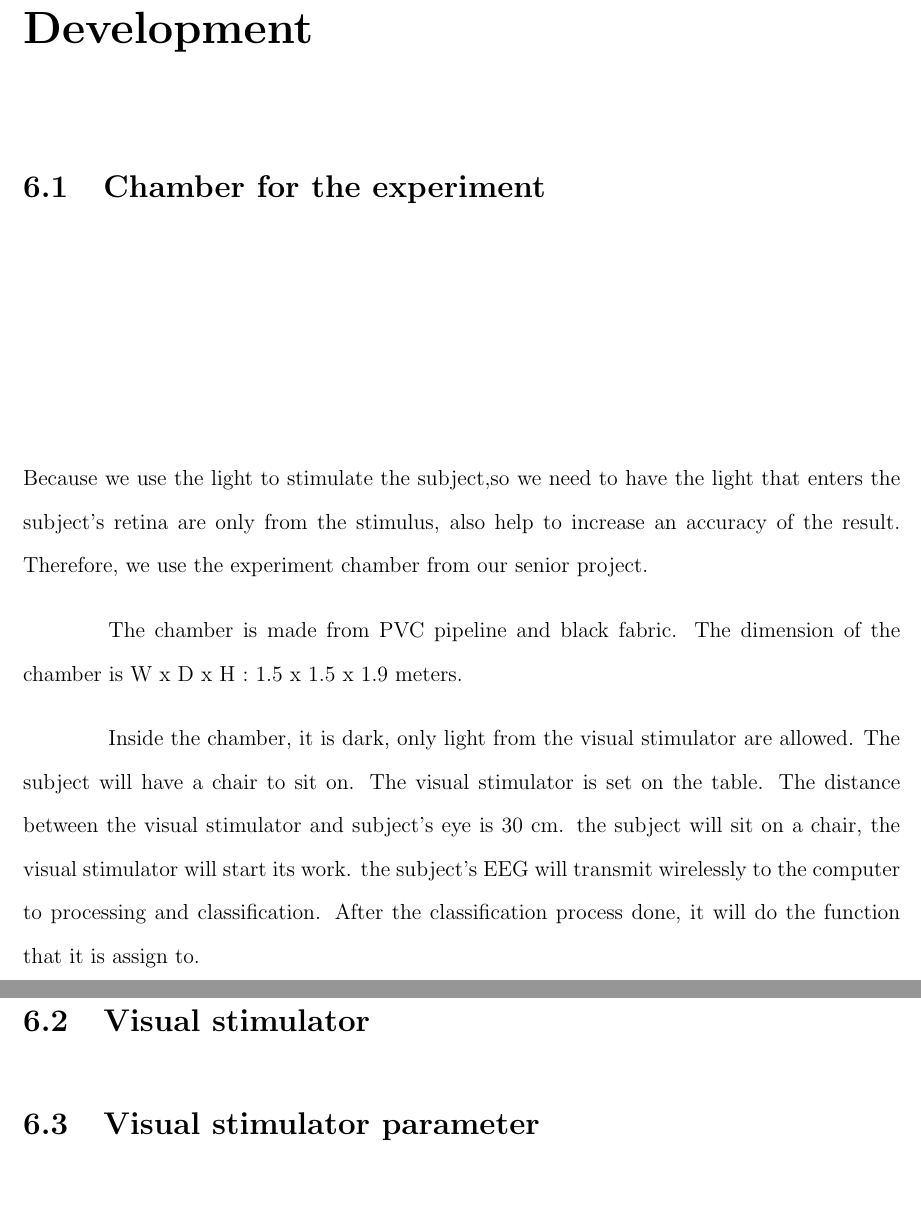
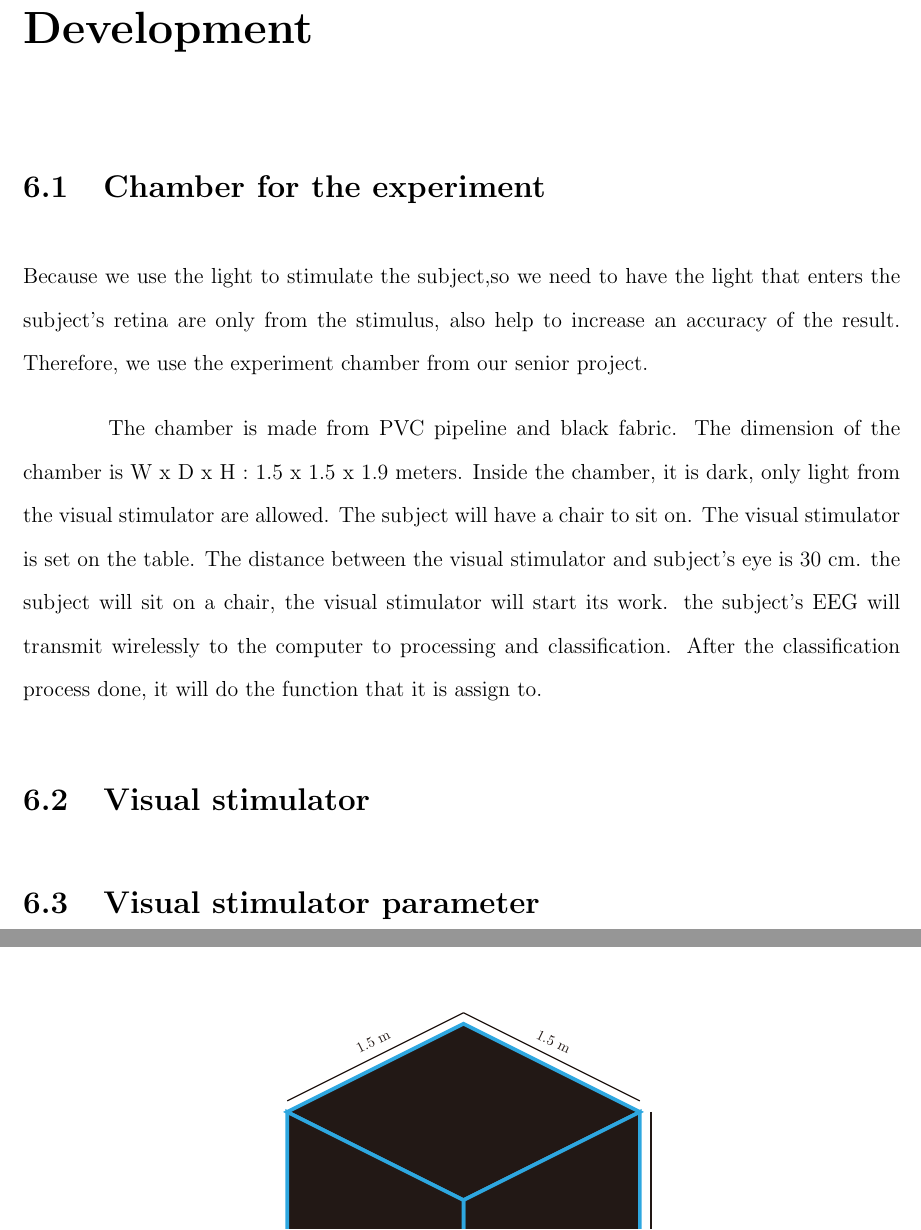
Before and after one commit to ioscarhunter/paper4, a LaTeX thesis (thesis.tex, which reads chapter6/development.tex): two parts of pages 61 and 62 of 78, joined at a grey line, cut so that both start at the same text, the shorter picture padded with empty space. Compiled offline with pdfLaTeX.

Commit message:
txs auto checkin

```diff
--- a/chapter6/development.tex
+++ b/chapter6/development.tex
@@ -9,9 +9,8 @@
 \section{Chamber for the experiment}
 Because we use the light to stimulate the subject,so we need to have the light that enters the subject's retina are only from the stimulus, also help to increase an accuracy of the result. Therefore, we use the experiment chamber from our senior project.
 
-The chamber is made from PVC pipeline and black fabric. The dimension of the chamber is W x D x H : 1.5 x 1.5 x 1.9 meters.
 
-Inside the chamber, it is dark, only light from the visual stimulator are allowed. The subject will have a chair to sit on. The visual stimulator is set on the table. The distance between the visual stimulator and subject's eye is 30 cm. the subject will sit on a chair, the visual stimulator will start its work. the subject's EEG will transmit wirelessly to the computer to processing and classification. After the classification process done, it will do the function that it is assign to.
+
 
 \begin{figure}[ht]
 	\centering
@@ -19,12 +18,13 @@ Inside the chamber, it is dark, only light from the visual stimulator are allowe
 	\caption{Experiment Chamber}
 \end{figure}
 
+The chamber is made from PVC pipeline and black fabric. The dimension of the chamber is W x D x H : 1.5 x 1.5 x 1.9 meters.
 \begin{figure}[ht]
 	\centering
 	\includegraphics[width=0.8\textwidth]{chapter6/dark_wire.pdf}
 	\caption{Experiment Chamber dimension}
 \end{figure}
-
+Inside the chamber, it is dark, only light from the visual stimulator are allowed. The subject will have a chair to sit on. The visual stimulator is set on the table. The distance between the visual stimulator and subject's eye is 30 cm. the subject will sit on a chair, the visual stimulator will start its work. the subject's EEG will transmit wirelessly to the computer to processing and classification. After the classification process done, it will do the function that it is assign to.
 \begin{figure}[ht]
 	\centering
 	\includegraphics[width=0.8\textwidth]{chapter6/dark_wire_inside.pdf}
```
